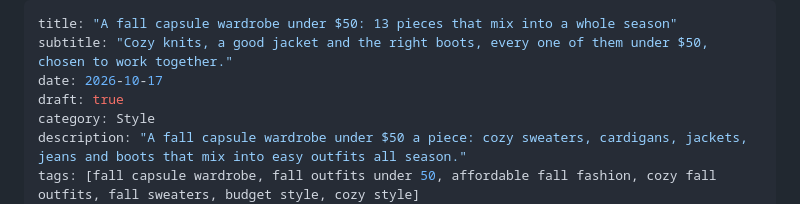
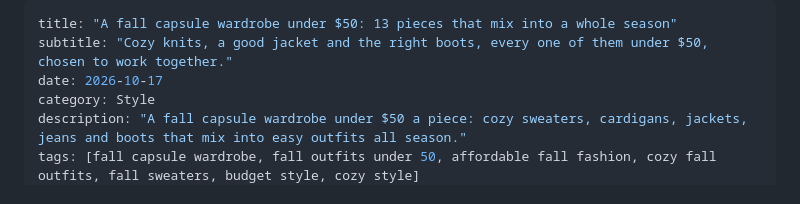
Before and after one commit to vallarigadre/House-and-habit, a Markdown page: posts/2026-10-16-fall-capsule-under-50.md, the part around the change. GitHub-like rendering.

Commit message:
Publish: A fall capsule wardrobe under $50: 13 pieces that mix into a whole season
Co-Authored-By: Claude Opus 5.5 <noreply@anthropic.com>
Claude-Session: https://claude.ai/code/session_01H54GUzSdt7z16FxrRe92QK

```diff
--- a/posts/2026-10-16-fall-capsule-under-50.md
+++ b/posts/2026-10-16-fall-capsule-under-50.md
@@ -2,7 +2,6 @@
 title: "A fall capsule wardrobe under $50: 13 pieces that mix into a whole season"
 subtitle: "Cozy knits, a good jacket and the right boots, every one of them under $50, chosen to work together."
 date: 2026-10-17
-draft: true
 category: Style
 description: "A fall capsule wardrobe under $50 a piece: cozy sweaters, cardigans, jackets, jeans and boots that mix into easy outfits all season."
 tags: [fall capsule wardrobe, fall outfits under 50, affordable fall fashion, cozy fall outfits, fall sweaters, budget style, cozy style]
```
